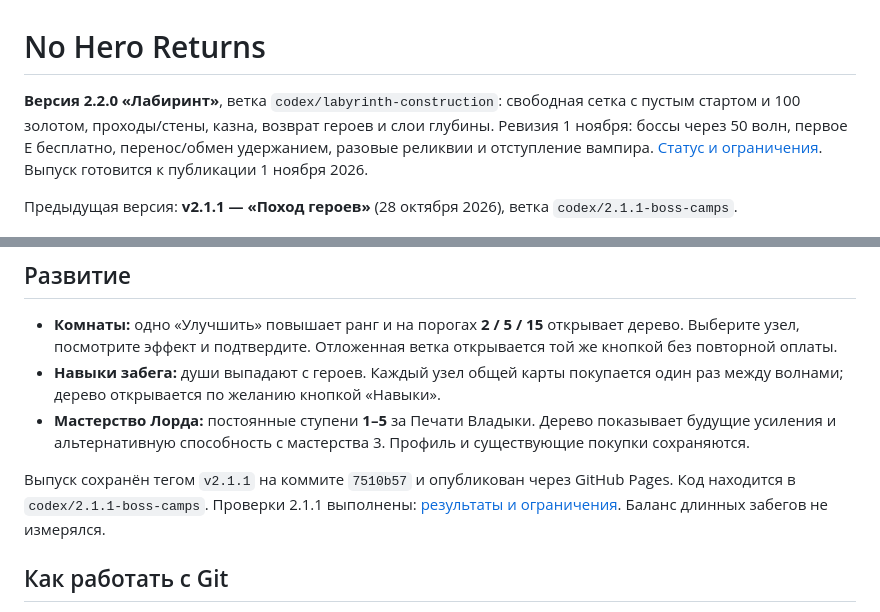
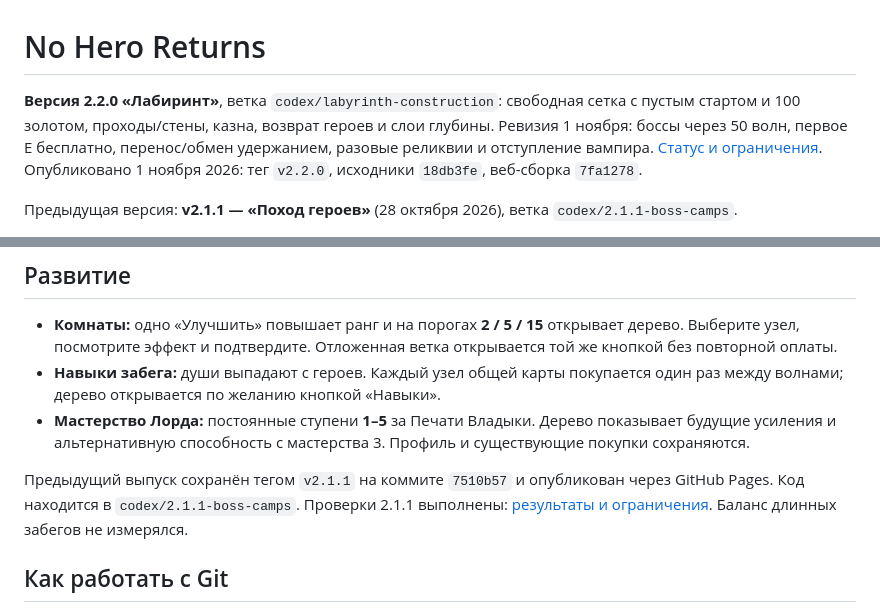
Before and after one commit to Indiangiver0/vzdh, a Markdown page: README.md, 2 parts joined by grey strips. Rendered like a GitHub page.

```diff
--- a/README.md
+++ b/README.md
@@ -1,6 +1,6 @@
 # No Hero Returns
 
-**Версия 2.2.0 «Лабиринт»**, ветка `codex/labyrinth-construction`: свободная сетка с пустым стартом и 100 золотом, проходы/стены, казна, возврат героев и слои глубины. Ревизия 1 ноября: боссы через 50 волн, первое E бесплатно, перенос/обмен удержанием, разовые реликвии и отступление вампира. [Статус и ограничения](docs/updates/LABYRINTH_CONSTRUCTION.md). Выпуск готовится к публикации 1 ноября 2026.
+**Версия 2.2.0 «Лабиринт»**, ветка `codex/labyrinth-construction`: свободная сетка с пустым стартом и 100 золотом, проходы/стены, казна, возврат героев и слои глубины. Ревизия 1 ноября: боссы через 50 волн, первое E бесплатно, перенос/обмен удержанием, разовые реликвии и отступление вампира. [Статус и ограничения](docs/updates/LABYRINTH_CONSTRUCTION.md). Опубликовано 1 ноября 2026: тег `v2.2.0`, исходники `18db3fe`, веб-сборка `7fa1278`.
 
 Предыдущая версия: **v2.1.1 — «Поход героев»** (28 октября 2026), ветка `codex/2.1.1-boss-camps`.
 
@@ -31,7 +31,7 @@ MVP бесконечного dungeon-management авторогалика на Go
 - **Навыки забега:** души выпадают с героев. Каждый узел общей карты покупается один раз между волнами; дерево открывается по желанию кнопкой «Навыки».
 - **Мастерство Лорда:** постоянные ступени **1–5** за Печати Владыки. Дерево показывает будущие усиления и альтернативную способность с мастерства 3. Профиль и существующие покупки сохраняются.
 
-Выпуск сохранён тегом `v2.1.1` на коммите `7510b57` и опубликован через GitHub Pages. Код находится в `codex/2.1.1-boss-camps`. Проверки 2.1.1 выполнены: [результаты и ограничения](auto-chess-dungeon/tests/README.md). Баланс длинных забегов не измерялся.
+Предыдущий выпуск сохранён тегом `v2.1.1` на коммите `7510b57` и опубликован через GitHub Pages. Код находится в `codex/2.1.1-boss-camps`. Проверки 2.1.1 выполнены: [результаты и ограничения](auto-chess-dungeon/tests/README.md). Баланс длинных забегов не измерялся.
 
 ## Как работать с Git
 
```
Also changed, not shown: auto-chess-dungeon/README.md (+4 -4 lines), docs/updates/LABYRINTH_CONSTRUCTION.md (+10 -2 lines).
